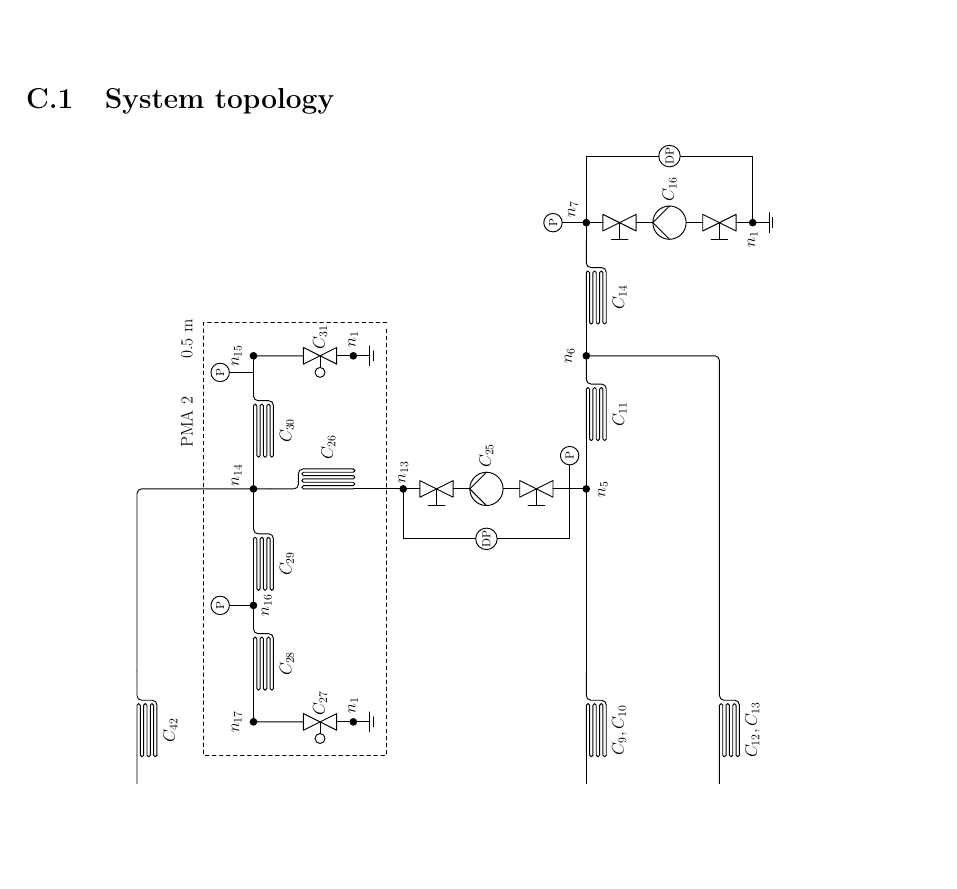
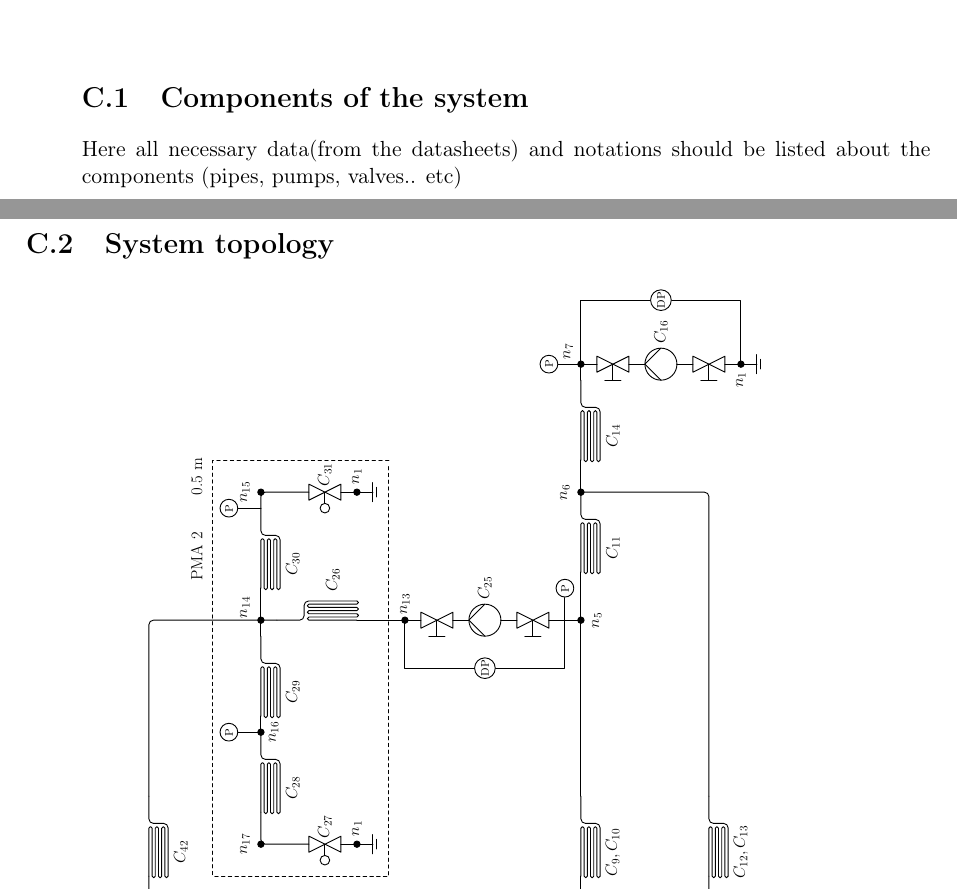
Before and after one commit to SBKrogh/WaterTank, a LaTeX thesis (Gr830.tex, which reads report/appendix/System_description.tex): part of page 46 of 53 before the commit and two parts of pages 45 and 46 of 53 after it, the two joined at a grey line, cut at the place of the change, the shorter picture padded with empty space. Compiled offline with pdfLaTeX.

Commit message:
Appendix - section for component description

```diff
--- a/report/appendix/System_description.tex
+++ b/report/appendix/System_description.tex
@@ -1,6 +1,10 @@
 \chapter{System description}
 \label{system_description}
 
+\section{Components of the system}
+\label{systemcomponents}
+
+Here all necessary data(from the datasheets) and notations should be listed about the components (pipes, pumps, valves.. etc)
 
 \section{System topology}
 \label{systemdiagram}
```
Also changed, not shown: report/appendix/System_description.tex (2 more changed lines).
